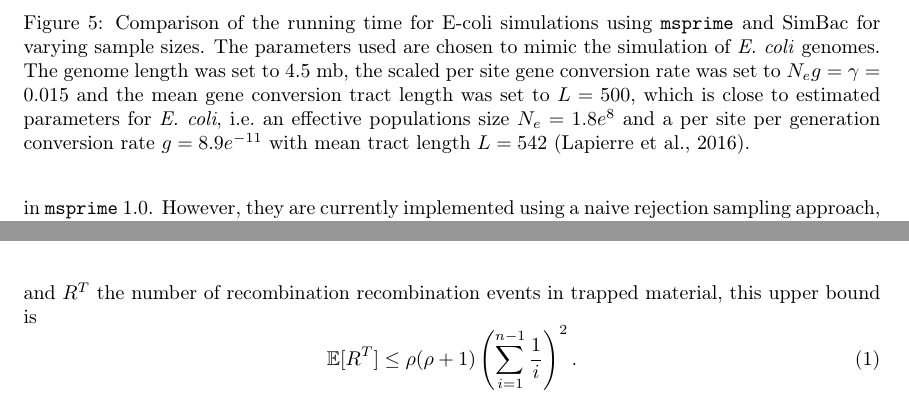
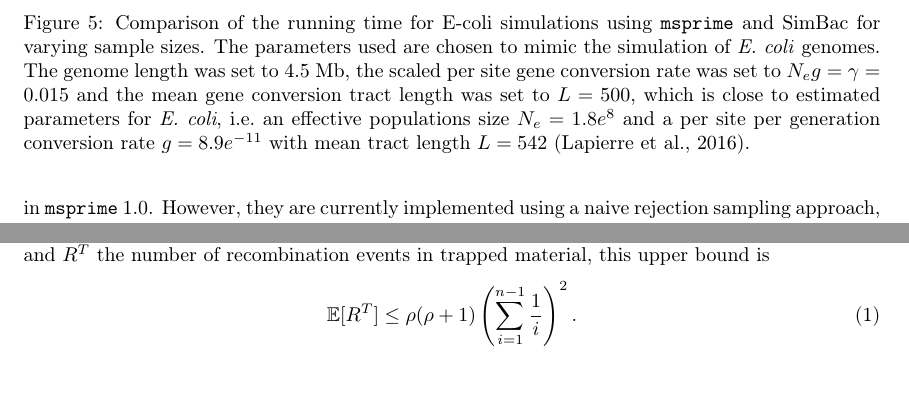
Before and after one commit to tskit-dev/msprime-1.0-paper, a LaTeX paper (paper.tex): two parts of pages 10 and 30 of 36 before the commit and two parts of pages 10 and 29 of 36 after it, joined at a grey line, cut so that both start at the same text. Compiled offline with pdfLaTeX.

Commit message:
Updates from Overleaf

```diff
--- a/paper.tex
+++ b/paper.tex
@@ -859,7 +859,7 @@ conversion in \msprime\ 1.0, and validated the output against
 \caption{\label{fig-gc-perf}Comparison of the running time
 for E-coli simulations using \msprime\ and SimBac for varying
 sample sizes. The parameters used are chosen to mimic the simulation
-of \textit{E. coli} genomes. The genome length was set to 4.5 mb, the scaled per site
+of \textit{E. coli} genomes. The genome length was set to 4.5 Mb, the scaled per site
 gene conversion rate was set to $N_e g = \gamma = 0.015$ and
 the mean gene conversion tract length was set to $L = 500$, which is close to
 estimated parameters for \textit{E.\ coli}, i.e.\ an effective populations size
@@ -1409,7 +1409,7 @@ For $n$ samples from
 a diploid population of effective size $N_e$,
 and a genome of genetic length $r$,
 with $\rho = 4 N_e r$ the scaled recombination rate,
-and $R^T$ the number of recombination recombination events in trapped material,
+and $R^T$ the number of recombination events in trapped material,
 this upper bound is
 \begin{equation} \label{eqn-hsw-bound}
     \mathbb{E}[R^T]
```
